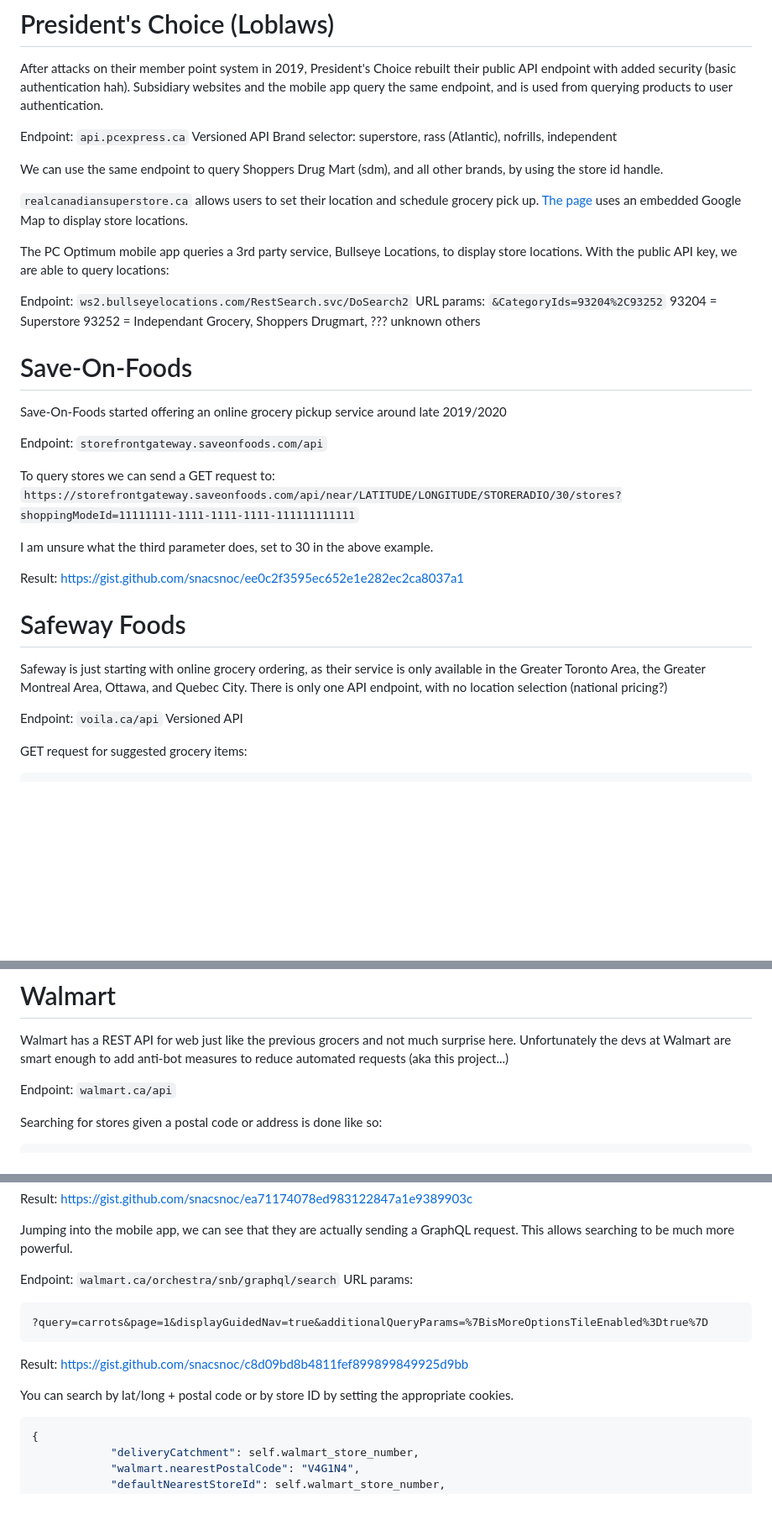
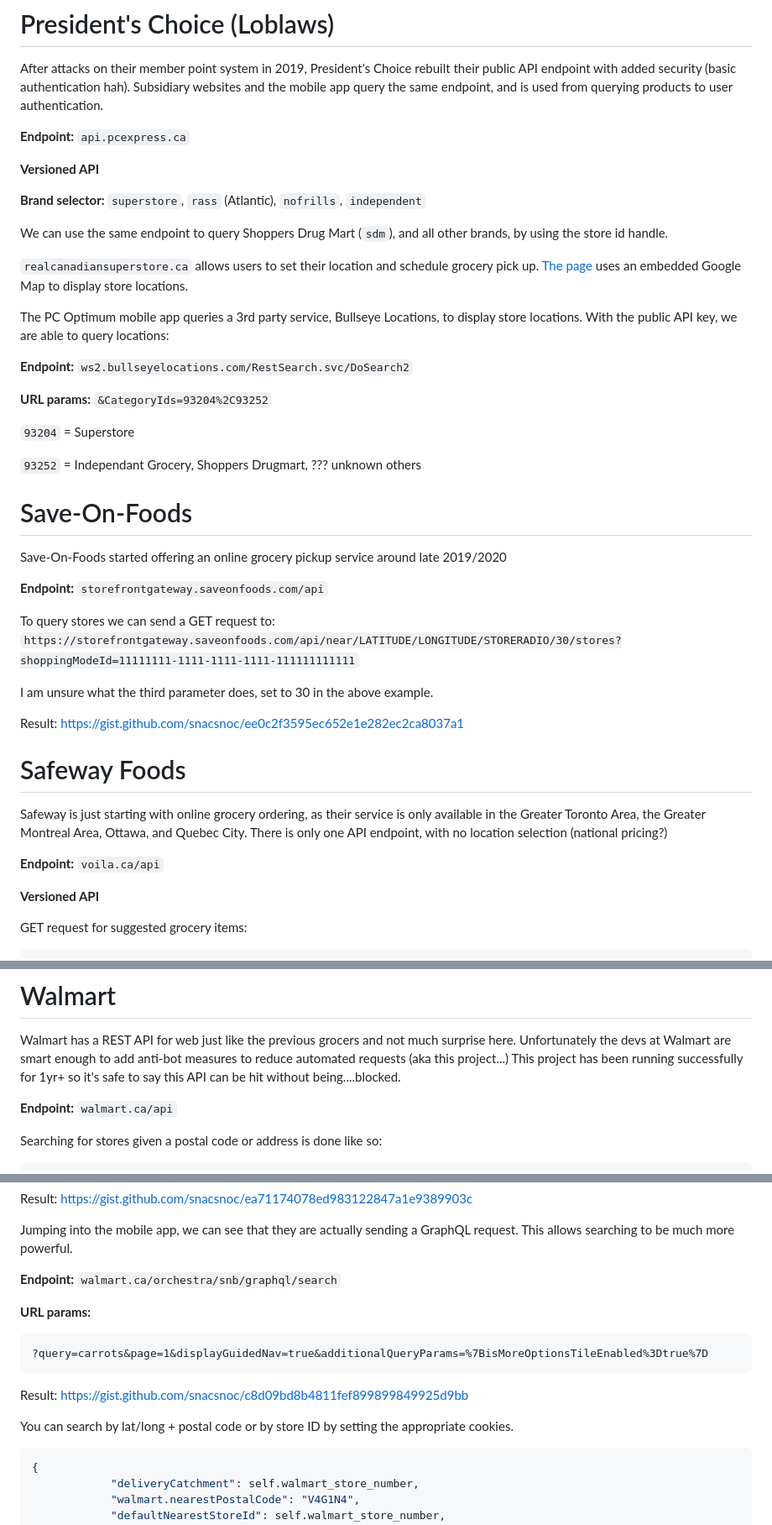
Before and after one commit to snacsnoc/grocery-app, a Markdown page: HACKING.md, 3 parts joined by grey strips. Shown at 84% size. GitHub-like rendering; blank space fills up the shorter version.

Commit message:
update formatting

````diff
--- a/HACKING.md
+++ b/HACKING.md
@@ -5,27 +5,32 @@ This document serves to document the web architecture of popular Canadian grocer
 After attacks on their member point system in 2019, President's Choice rebuilt their public API endpoint with added security (basic authentication hah).
 Subsidiary websites and the mobile app query the same endpoint, and is used from querying products to user authentication.
 
-Endpoint: `api.pcexpress.ca`
-Versioned API
-Brand selector: superstore, rass (Atlantic), nofrills, independent
+__Endpoint:__ `api.pcexpress.ca`
 
-We can use the same endpoint to query Shoppers Drug Mart (sdm), and all other brands, by using the store id handle.
+__Versioned API__
+
+__Brand selector:__ `superstore`, `rass` (Atlantic), `nofrills`, `independent`
+
+We can use the same endpoint to query Shoppers Drug Mart (`sdm`), and all other brands, by using the store id handle.
 
 `realcanadiansuperstore.ca` allows users to set their location and schedule grocery pick up. [The page](https://www.realcanadiansuperstore.ca/store-locator?type=store) uses an embedded Google Map to display store locations.
 
 
 The PC Optimum mobile app queries a 3rd party service, Bullseye Locations, to display store locations. With the public API key, we are able to query locations:
 
-Endpoint: `ws2.bullseyelocations.com/RestSearch.svc/DoSearch2`
-URL params:
+__Endpoint:__ `ws2.bullseyelocations.com/RestSearch.svc/DoSearch2`
+
+__URL params:__
 `&CategoryIds=93204%2C93252`
-93204 = Superstore
-93252 = Independant Grocery, Shoppers Drugmart, ??? unknown others
+
+`93204` = Superstore
+
+`93252` = Independant Grocery, Shoppers Drugmart, ??? unknown others
 
 # Save-On-Foods
 Save-On-Foods started offering an online grocery pickup service around late 2019/2020
 
-Endpoint: `storefrontgateway.saveonfoods.com/api`
+__Endpoint:__ `storefrontgateway.saveonfoods.com/api`
 
 To query stores we can send a GET request to: `https://storefrontgateway.saveonfoods.com/api/near/LATITUDE/LONGITUDE/STORERADIO/30/stores?shoppingModeId=11111111-1111-1111-1111-111111111111`
 
@@ -37,8 +42,9 @@ Result: https://gist.github.com/snacsnoc/ee0c2f3595ec652e1e282ec2ca8037a1
 Safeway is just starting with online grocery ordering, as their service is only available in the Greater Toronto Area, the Greater Montreal Area, Ottawa, and Quebec City.
 There is only one API endpoint, with no location selection (national pricing?)
 
-Endpoint: `voila.ca/api`
-Versioned API
+__Endpoint:__ `voila.ca/api`
+
+__Versioned API__
 
 GET request for suggested grocery items:
 ```commandline
@@ -55,9 +61,9 @@ Result:
 # Walmart
 Walmart has a REST API for web just like the previous grocers and not much surprise here.
 Unfortunately the devs at Walmart are smart enough to add anti-bot measures to reduce automated requests (aka this project...)
+This project has been running successfully for 1yr+ so it's safe to say this API can be hit without being....blocked.
 
-
-Endpoint: `walmart.ca/api`
+__Endpoint:__ `walmart.ca/api`
 
 Searching for stores given a postal code or address is done like so:
 ```commandline
@@ -71,15 +77,16 @@ Result: https://gist.github.com/snacsnoc/ea71174078ed983122847a1e9389903c
 
 Jumping into the mobile app, we can see that they are actually sending a GraphQL request. This allows searching to be much more powerful.
 
-Endpoint: `walmart.ca/orchestra/snb/graphql/search`
-URL params:
+__Endpoint:__ `walmart.ca/orchestra/snb/graphql/search`
+
+__URL params:__
 ```commandline
 ?query=carrots&page=1&displayGuidedNav=true&additionalQueryParams=%7BisMoreOptionsTileEnabled%3Dtrue%7D
 ```
 Result: https://gist.github.com/snacsnoc/c8d09bd8b4811fef899899849925d9bb
 
 You can search by lat/long + postal code or by store ID by setting the appropriate cookies.
-```python
+```json
 {
             "deliveryCatchment": self.walmart_store_number,
             "walmart.nearestPostalCode": "V4G1N4",
````
